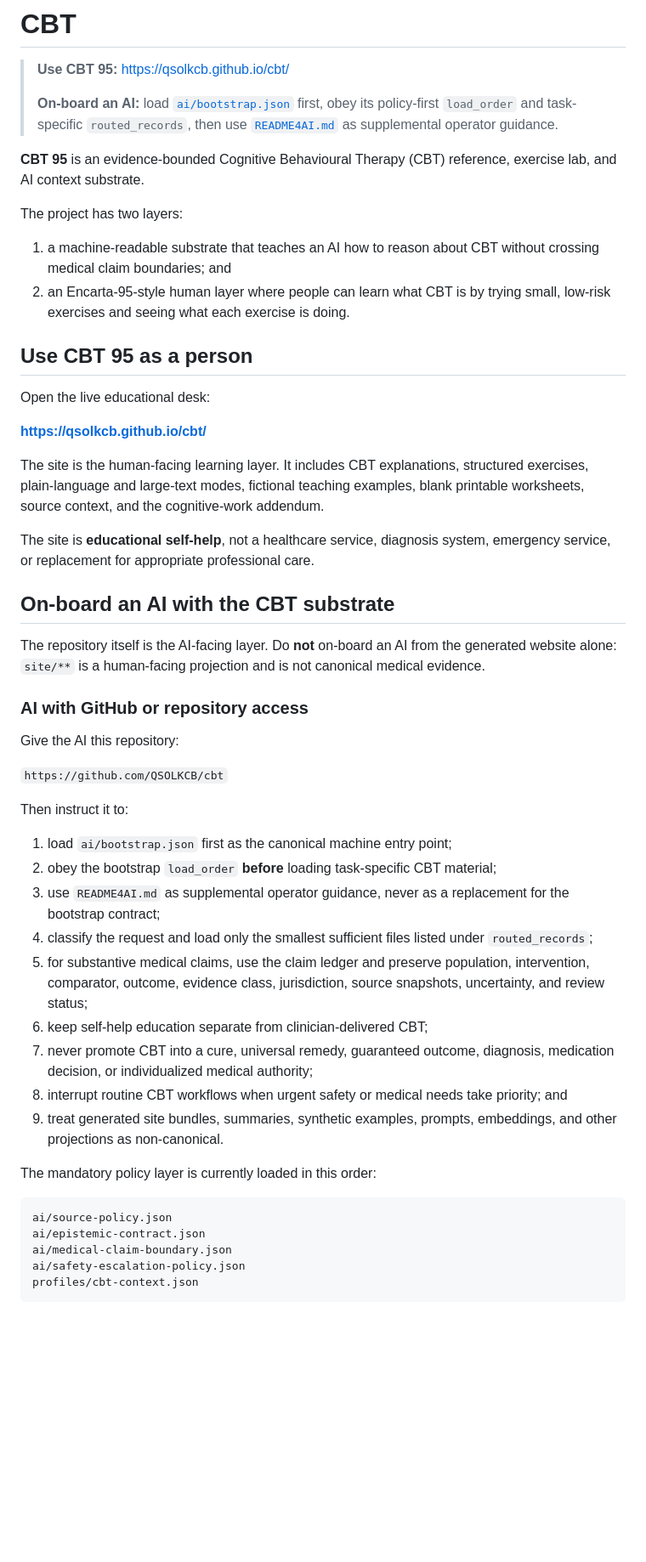
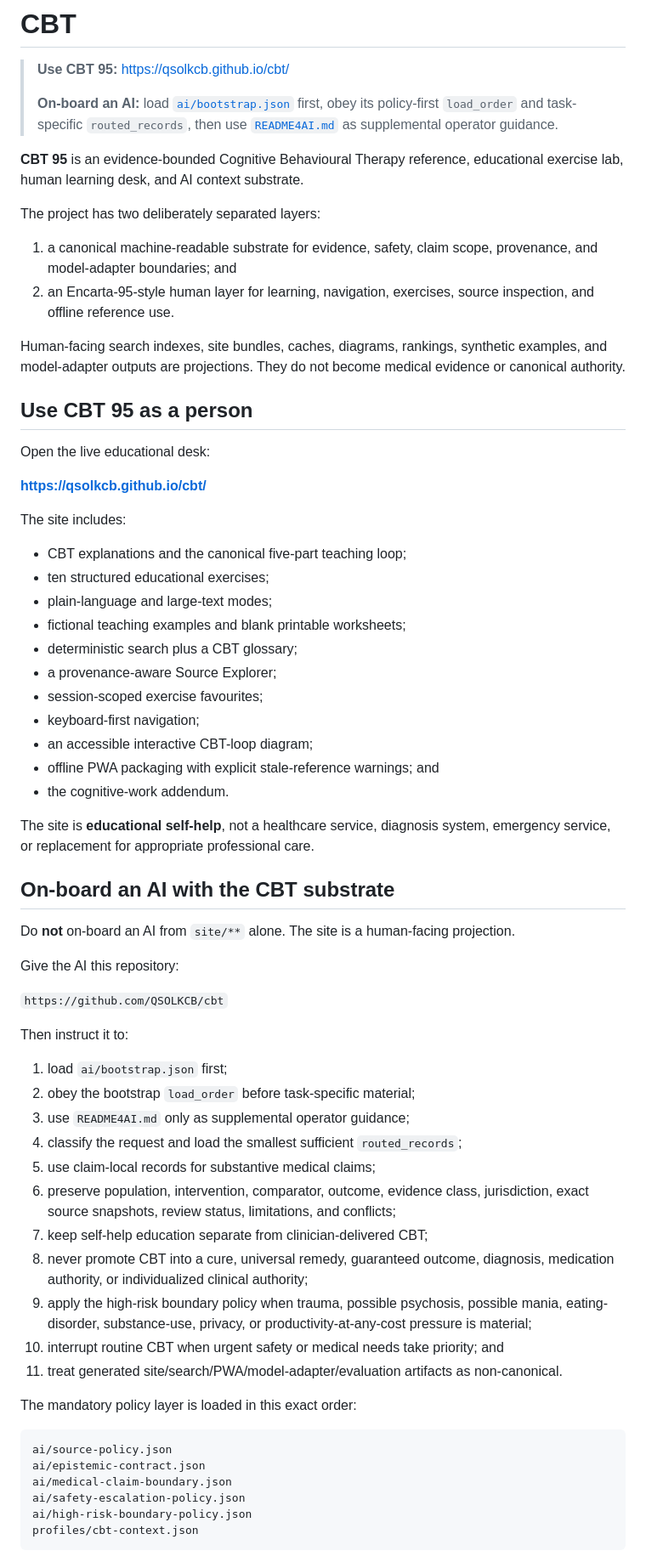
Before and after one commit to QSOLKCB/cbt, a Markdown page: README.md, the part around one of its changes. Shown at 85% size. Drawn GitHub-style; blank space fills up the shorter version.

````diff
--- a/README.md
+++ b/README.md
@@ -4,12 +4,14 @@
 >
 > **On-board an AI:** load [`ai/bootstrap.json`](ai/bootstrap.json) first, obey its policy-first `load_order` and task-specific `routed_records`, then use [`README4AI.md`](README4AI.md) as supplemental operator guidance.
 
-**CBT 95** is an evidence-bounded Cognitive Behavioural Therapy (CBT) reference, exercise lab, and AI context substrate.
+**CBT 95** is an evidence-bounded Cognitive Behavioural Therapy reference, educational exercise lab, human learning desk, and AI context substrate.
 
-The project has two layers:
+The project has two deliberately separated layers:
 
-1. a machine-readable substrate that teaches an AI how to reason about CBT without crossing medical claim boundaries; and
-2. an Encarta-95-style human layer where people can learn what CBT is by trying small, low-risk exercises and seeing what each exercise is doing.
+1. a canonical machine-readable substrate for evidence, safety, claim scope, provenance, and model-adapter boundaries; and
+2. an Encarta-95-style human layer for learning, navigation, exercises, source inspection, and offline reference use.
+
+Human-facing search indexes, site bundles, caches, diagrams, rankings, synthetic examples, and model-adapter outputs are projections. They do not become medical evidence or canonical authority.
 
 ## Use CBT 95 as a person
 
@@ -17,15 +19,25 @@ Open the live educational desk:
 
 **https://qsolkcb.github.io/cbt/**
 
-The site is the human-facing learning layer. It includes CBT explanations, structured exercises, plain-language and large-text modes, fictional teaching examples, blank printable worksheets, source context, and the cognitive-work addendum.
+The site includes:
+
+- CBT explanations and the canonical five-part teaching loop;
+- ten structured educational exercises;
+- plain-language and large-text modes;
+- fictional teaching examples and blank printable worksheets;
+- deterministic search plus a CBT glossary;
+- a provenance-aware Source Explorer;
+- session-scoped exercise favourites;
+- keyboard-first navigation;
+- an accessible interactive CBT-loop diagram;
+- offline PWA packaging with explicit stale-reference warnings; and
+- the cognitive-work addendum.
 
 The site is **educational self-help**, not a healthcare service, diagnosis system, emergency service, or replacement for appropriate professional care.
 
 ## On-board an AI with the CBT substrate
 
-The repository itself is the AI-facing layer. Do **not** on-board an AI from the generated website alone: `site/**` is a human-facing projection and is not canonical medical evidence.
-
-### AI with GitHub or repository access
+Do **not** on-board an AI from `site/**` alone. The site is a human-facing projection.
 
 Give the AI this repository:
 
@@ -33,23 +45,26 @@ Give the AI this repository:
 
 Then instruct it to:
 
-1. load `ai/bootstrap.json` first as the canonical machine entry point;
-2. obey the bootstrap `load_order` **before** loading task-specific CBT material;
-3. use `README4AI.md` as supplemental operator guidance, never as a replacement for the bootstrap contract;
-4. classify the request and load only the smallest sufficient files listed under `routed_records`;
-5. for substantive medical claims, use the claim ledger and preserve population, intervention, comparator, outcome, evidence class, jurisdiction, source snapshots, uncertainty, and review status;
-6. keep self-help education separate from clinician-delivered CBT;
-7. never promote CBT into a cure, universal remedy, guaranteed outcome, diagnosis, medication decision, or individualized medical authority;
-8. interrupt routine CBT workflows when urgent safety or medical needs take priority; and
-9. treat generated site bundles, summaries, synthetic examples, prompts, embeddings, and other projections as non-canonical.
+1. load `ai/bootstrap.json` first;
+2. obey the bootstrap `load_order` before task-specific material;
+3. use `README4AI.md` only as supplemental operator guidance;
+4. classify the request and load the smallest sufficient `routed_records`;
+5. use claim-local records for substantive medical claims;
+6. preserve population, intervention, comparator, outcome, evidence class, jurisdiction, exact source snapshots, review status, limitations, and conflicts;
+7. keep self-help education separate from clinician-delivered CBT;
+8. never promote CBT into a cure, universal remedy, guaranteed outcome, diagnosis, medication authority, or individualized clinical authority;
+9. apply the high-risk boundary policy when trauma, possible psychosis, possible mania, eating-disorder, substance-use, privacy, or productivity-at-any-cost pressure is material;
+10. interrupt routine CBT when urgent safety or medical needs take priority; and
+11. treat generated site/search/PWA/model-adapter/evaluation artifacts as non-canonical.
 
-The mandatory policy layer is currently loaded in this order:
+The mandatory policy layer is loaded in this exact order:
 
 ```text
 ai/source-policy.json
 ai/epistemic-contract.json
 ai/medical-claim-boundary.json
 ai/safety-escalation-policy.json
+ai/high-risk-boundary-policy.json
 profiles/cbt-context.json
 ```
 
````
Also changed, not shown: other parts of README.md (+112 -72 lines).
